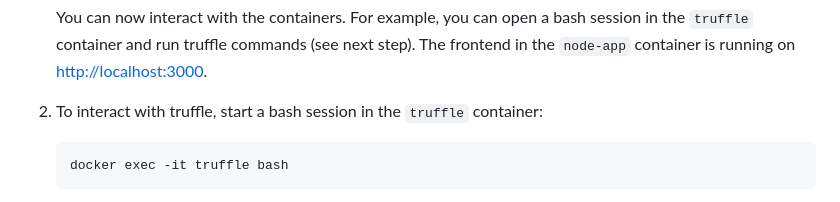
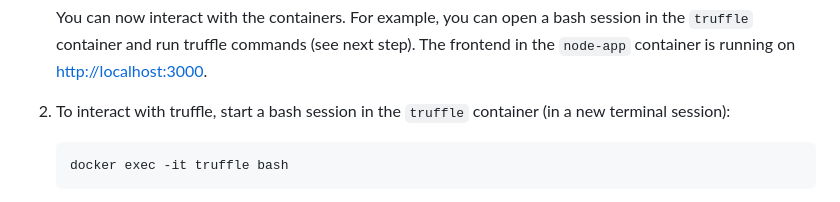
Before and after one commit to philheller/SPECK, a Markdown page: README.md, the part around the change. Drawn GitHub-style.

Commit message:
Clarify how to enter docker in new cli session

````diff
--- a/README.md
+++ b/README.md
@@ -119,7 +119,7 @@ After cloning the repository and changing to the `speck-hackathon/` (see [First
 
    You can now interact with the containers. For example, you can open a bash session in the `truffle` container and run truffle commands (see next step). The frontend in the `node-app` container is running on [http://localhost:3000](http://localhost:3000).
 
-2. To interact with truffle, start a bash session in the `truffle` container:
+2. To interact with truffle, start a bash session in the `truffle` container (in a new terminal session):
 
    ```bash
    docker exec -it truffle bash
````
